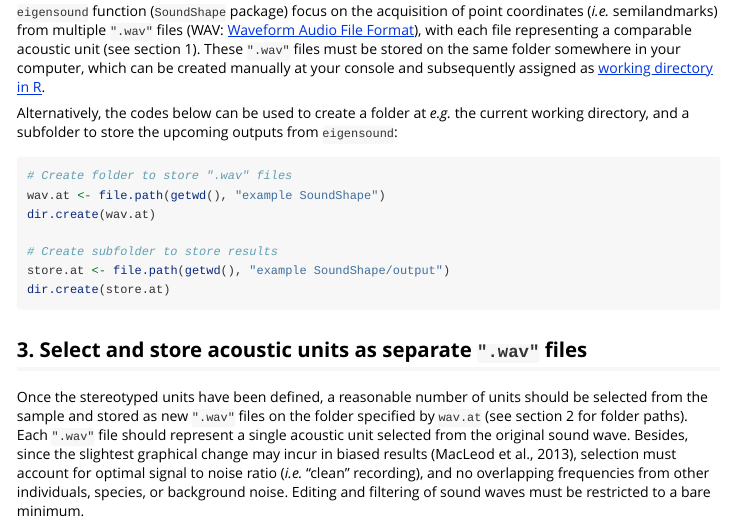
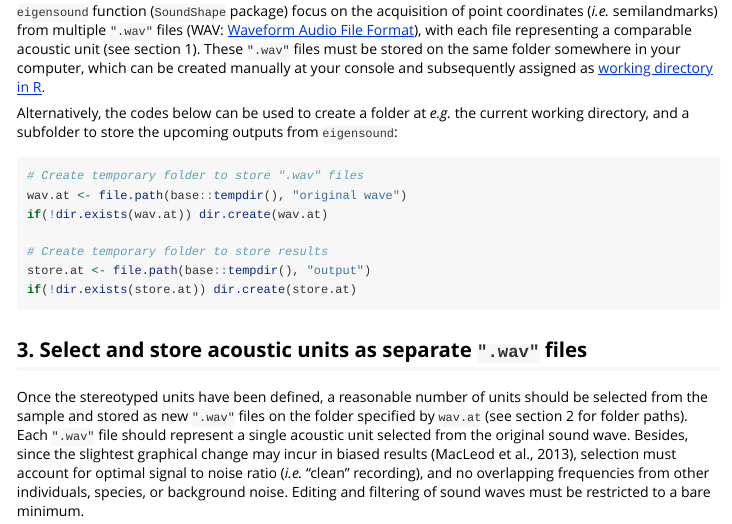
Before and after one commit to p-rocha/SoundShape, an R Markdown document (vignettes/Getting-started.Rmd): the page in a window 1100 px wide, from 3220 px down. Rendered offline with R 4.5, knitr and Pandoc, with nearby package versions; some code elsewhere in the file could not run offline; long lines of code are wrapped.

Commit message:
Changes after second CRAN review

````diff
--- a/R/align.wave.R
+++ b/R/align.wave.R
@@ -67,7 +68,9 @@
 #'
 #' @export
 #'
-align.wave <- function(wav.at=getwd(), wav.to="Aligned", time.length=1, time.perc=0.005, dBlevel=25, f=44100, wl=512, ovlp=70)  {
+align.wave <- function(wav.at=NULL, wav.to="Aligned", time.length=1, time.perc=0.005, dBlevel=25, f=44100, wl=512, ovlp=70)  {
+
+  if(is.null(wav.at)) {stop("Use 'wav.at' to specify folder path where '.wav' files are stored")}
 
   # Create folder to store aligned calls
   if(!dir.exists(file.path(wav.at, wav.to))) dir.create(file.path(wav.at, wav.to))
--- a/R/eigensound.R
+++ b/R/eigensound.R
@@ -93,9 +94,10 @@
 #'
 #' @export
 #'
-eigensound <- function(analysis.type = NULL, wav.at = getwd(), store.at = getwd(), dBlevel=25, flim=c(0, 10), tlim = c(0, 1), trel=tlim, x.length=80, y.length=60, log.scale=TRUE, back.amp=35, add.points=FALSE, add.contour=TRUE, lwd=1, EQ= c(0.05, 0.15, 0.3, 0.5, 0.7, 0.85, 0.95), mag.time=1, f=44100, wl=512, ovlp=70, plot.exp = TRUE, plot.as = "jpeg", plot.type = "surface", rotate.Xaxis=60, rotate.Yaxis=40, TPS.file = NULL){
+eigensound <- function(analysis.type = NULL, wav.at = NULL, store.at = wav.at, dBlevel=25, flim=c(0, 10), tlim = c(0, 1), trel=tlim, x.length=80, y.length=60, log.scale=TRUE, back.amp=35, add.points=FALSE, add.contour=TRUE, lwd=1, EQ= c(0.05, 0.15, 0.3, 0.5, 0.7, 0.85, 0.95), mag.time=1, f=44100, wl=512, ovlp=70, plot.exp = TRUE, plot.as = "jpeg", plot.type = "surface", rotate.Xaxis=60, rotate.Yaxis=40, TPS.file = NULL){
 
   # Invalid arguments
+  if(is.null(wav.at)) {stop("Use 'wav.at' to specify folder path where '.wav' files are stored")}
   if(is.null(analysis.type)) {stop("Method undefined in 'analysis.type'")}
   if(!is.null(analysis.type)){
     if(analysis.type != "threeDshape" && analysis.type != "twoDshape")
--- a/R/hypo.surf.R
+++ b/R/hypo.surf.R
@@ -71,7 +71,7 @@
 #'
 #' @export
 #'
-hypo.surf <- function(threeD.out=NULL, PC=1, flim=c(0, 4), tlim=c(0, 0.8), x.length=70, y.length=47, log.scale=TRUE, f=44100, wl=512, ovlp=70, plot.exp=FALSE, plot.as="jpeg", store.at = getwd(), rotate.Xaxis=60, rotate.Yaxis=40, cex.axis=0.5, cex.lab=0.9, cex.main=1.1, lwd=0.1, xlab="Time coordinates", ylab="Frequency coordinates", zlab="Amplitude", colkey = list(plot = TRUE, cex.clab = 0.9, cex.axis = 0.8, side = 4, length = 0.5, width = 0.7, labels = TRUE, tick = TRUE, lty = 1, lwd = 1, lwd.ticks = 1))
+hypo.surf <- function(threeD.out=NULL, PC=1, flim=c(0, 4), tlim=c(0, 0.8), x.length=70, y.length=47, log.scale=TRUE, f=44100, wl=512, ovlp=70, plot.exp=FALSE, plot.as="jpeg", store.at = NULL, rotate.Xaxis=60, rotate.Yaxis=40, cex.axis=0.5, cex.lab=0.9, cex.main=1.1, lwd=0.1, xlab="Time coordinates", ylab="Frequency coordinates", zlab="Amplitude", colkey = list(plot = TRUE, cex.clab = 0.9, cex.axis = 0.8, side = 4, length = 0.5, width = 0.7, labels = TRUE, tick = TRUE, lty = 1, lwd = 1, lwd.ticks = 1))
 {
 
   if(is.null(threeD.out))
@@ -79,6 +79,9 @@ hypo.surf <- function(threeD.out=NULL, PC=1, flim=c(0, 4), tlim=c(0, 0.8), x.len
 
   if(is.null(PC))
   {stop('Choose a Principal Component or "mean" shape configuration to generate hypothetical semilandmark configurations. See help(hypo.surf) for details.')}
+
+  if(plot.exp == TRUE && is.null(store.at)){
+    stop("Use 'store.at' to specify folder path where plots of hypothetical sound surfaces will be stored")}
 
   ref = geomorph::mshape(threeD.out)
 
--- a/R/threeDspectro.R
+++ b/R/threeDspectro.R
@@ -77,7 +78,7 @@
 #' threeDspectro(cuvieri, tlim=c(0, 0.5), flim=c(0, 4), rotate.Xaxis=40, rotate.Yaxis=50)
 #'
 #' # Export your graph
-#' threeDspectro(cuvieri, plot.exp=TRUE, samp.grid=FALSE, tlim=c(0, 0.5), flim=c(0, 4))
+#' threeDspectro(cuvieri, plot.exp=TRUE, store.at=tempdir(), tlim=c(0,0.5), flim=c(0,4))
 #' }
 #'
 #' @export
@@ -86,4 +87,7 @@ threeDspectro <-  function (wave, tlim = NULL, flim = NULL, samp.grid = FALSE, p
   {
+
+  if(plot.exp == TRUE && is.null(store.at)){
+    stop("Use 'store.at' to specify folder path where 3D spectrogram plots will be stored")}
 
   # Acquire spectrogram data
   s <- seewave::spectro(wave, plot=F, f=f, wl=wl, ovlp=ovlp, tlim=tlim, flim=flim)
--- a/vignettes/Getting-started.Rmd
+++ b/vignettes/Getting-started.Rmd
@@ -121,13 +134,13 @@ graphics::abline(v=c(0.16, 0.96, 1.55, 2.35, 2.9, 3.8), lty=2)
 Alternatively, the codes below can be used to create a folder at *e.g.* the current working directory, and a subfolder to store the upcoming outputs from `eigensound`:
 
 ```r
-# Create folder to store ".wav" files
-wav.at <- file.path(getwd(), "example SoundShape")
-dir.create(wav.at)
+# Create temporary folder to store ".wav" files
+wav.at <- file.path(base::tempdir(), "original wave")
+if(!dir.exists(wav.at)) dir.create(wav.at)
 
-# Create subfolder to store results
-store.at <- file.path(getwd(), "example SoundShape/output")
-dir.create(store.at)
+# Create temporary folder to store results
+store.at <- file.path(base::tempdir(), "output")
+if(!dir.exists(store.at)) dir.create(store.at)
 ```
 
 ## 3. Select and store acoustic units as separate `".wav"` files
````
Also changed, not shown: R/eig.sample.R (+8 -10 lines), R/align.wave.R (17 more changed lines), R/eigensound.R (19 more changed lines), R/hypo.surf.R (6 more changed lines), R/threeDspectro.R (9 more changed lines), vignettes/Getting-started.Rmd (25 more changed lines), 7 other files.
